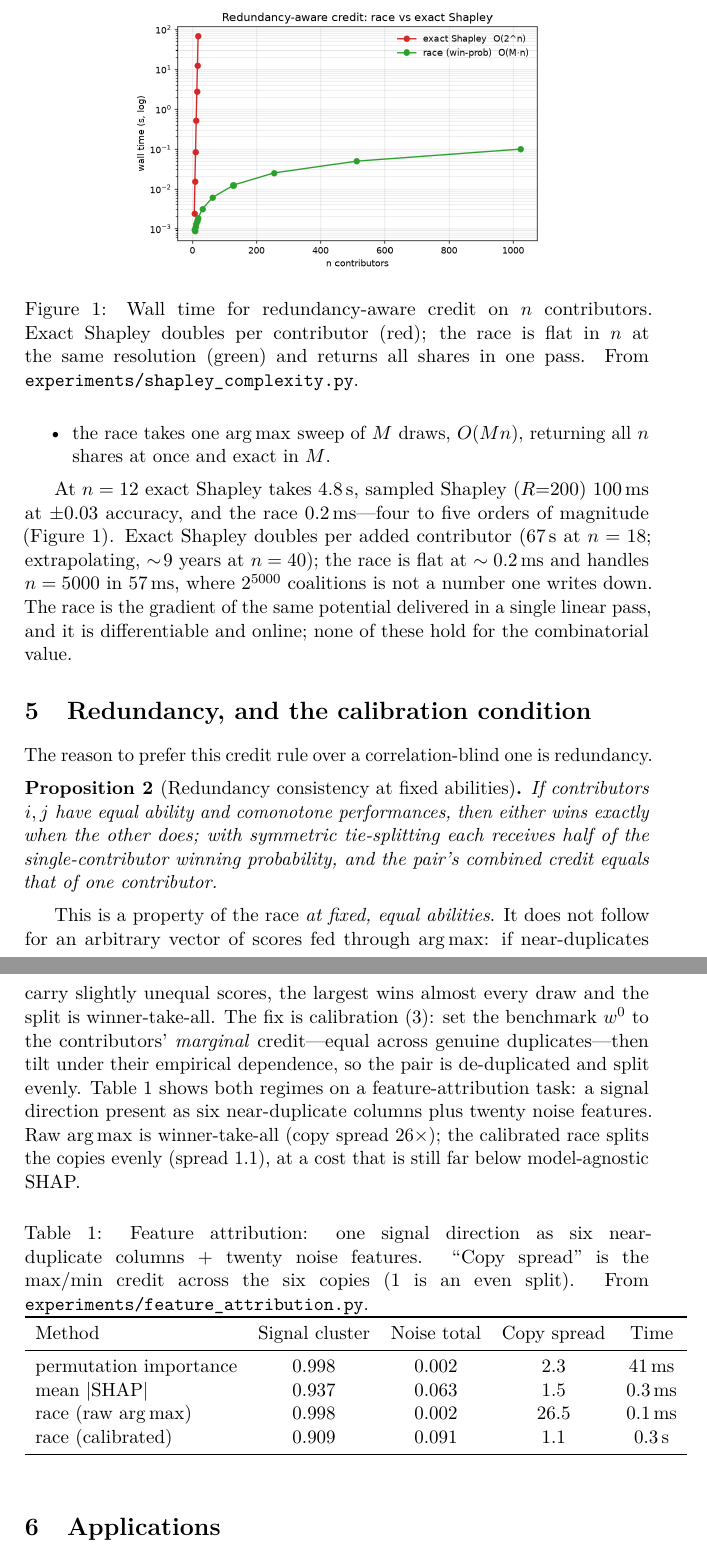
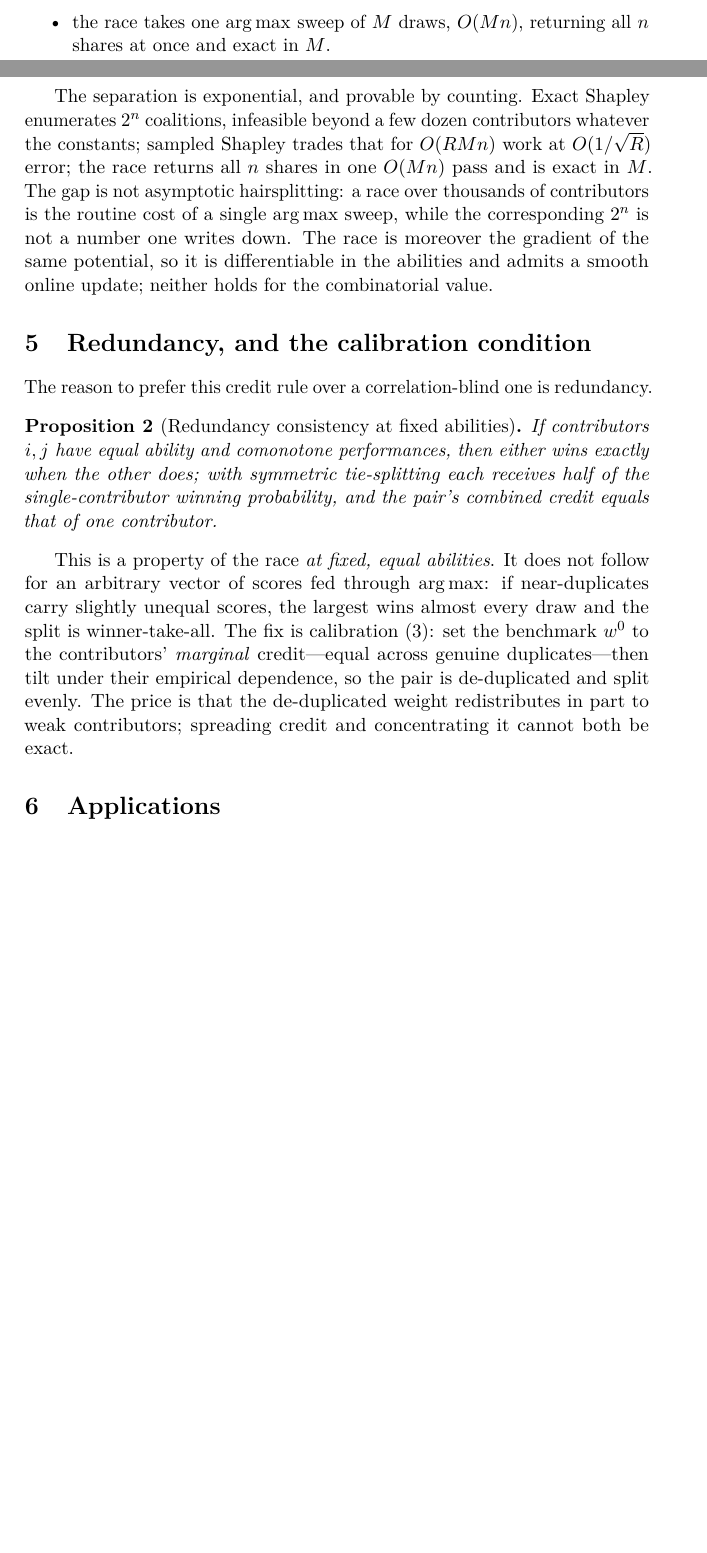
Before and after one commit to microprediction/allocation, a LaTeX paper (papers/thurstone-credit/paper.tex): two parts of pages 5 and 6 of 8 before the commit and two parts of pages 4 and 5 of 7 after it, joined at a grey line, cut at the place of the change, the shorter picture padded with empty space. Compiled offline with pdfLaTeX.

Commit message:
Paper 2: strip the unit-test apparatus (benchmark figure/tables + script refs)
State complexity as a result (counting: O(Mn) vs O(2^n) vs O(RMn)), not a timing
benchmark; fold the feature-attribution comparison into prose with the honest
redistribution tradeoff; drop the complexity figure and attribution table and all
'From experiments/foo.py' captions. Add one code-availability line. Academic
apparatus only -- prove what's provable, describe the rest; the genuine empirics
(M4 small-sample combination) live in the companion paper.

Co-Authored-By: Claude Opus 4.8 (1M context) <noreply@anthropic.com>

```diff
--- a/papers/thurstone-credit/paper.tex
+++ b/papers/thurstone-credit/paper.tex
@@ -204,24 +202,15 @@ schemes target a redundancy-aware split over $n$ contributors of the game
         $n$ shares at once and exact in $M$.
 \end{itemize}
 
-\begin{figure}[h]
-  \centering
-  \includegraphics[width=0.66\textwidth]{figures/shapley_complexity.png}
-  \caption{Wall time for redundancy-aware credit on $n$ contributors. Exact Shapley
-  doubles per contributor (red); the race is flat in $n$ at the same resolution
-  (green) and returns all shares in one pass. From
-  \texttt{experiments/shapley\_complexity.py}.}
-  \label{fig:complexity}
-\end{figure}
-
-At $n=12$ exact Shapley takes $4.8$\,s, sampled Shapley ($R{=}200$) $100$\,ms at
-$\pm0.03$ accuracy, and the race $0.2$\,ms---four to five orders of magnitude
-(\Cref{fig:complexity}). Exact Shapley doubles per added contributor ($67$\,s at
-$n=18$; extrapolating, $\sim\!9$ years at $n=40$); the race is flat at $\sim0.2$\,ms
-and handles $n=5000$ in $57$\,ms, where $2^{5000}$ coalitions is not a number one
-writes down. The race is the gradient of the same potential delivered in a single
-linear pass, and it is differentiable and online; none of these hold for the
-combinatorial value.
+The separation is exponential, and provable by counting. Exact Shapley enumerates
+$2^n$ coalitions, infeasible beyond a few dozen contributors whatever the constants;
+sampled Shapley trades that for $O(RMn)$ work at $O(1/\sqrt R)$ error; the race
+returns all $n$ shares in one $O(Mn)$ pass and is exact in $M$. The gap is not
+asymptotic hairsplitting: a race over thousands of contributors is the routine cost
+of a single $\argmaxop$ sweep, while the corresponding $2^{n}$ is not a number one
+writes down. The race is moreover the gradient of the same potential, so it is
+differentiable in the abilities and admits a smooth online update; neither holds for
+the combinatorial value.
 
 \section{Redundancy, and the calibration condition}
 \label{sec:redundancy}
@@ -242,29 +231,8 @@ slightly unequal scores, the largest wins almost every draw and the split is
 winner-take-all. The fix is calibration \eqref{eq:calib}: set the benchmark $w^0$ to
 the contributors' \emph{marginal} credit---equal across genuine duplicates---then
 tilt under their empirical dependence, so the pair is de-duplicated and split
-evenly. \Cref{tab:redundancy} shows both regimes on a feature-attribution task: a
-signal direction present as six near-duplicate columns plus twenty noise features.
-Raw $\argmaxop$ is winner-take-all (copy spread $26\times$); the calibrated race
-splits the copies evenly (spread $1.1$), at a cost that is still far below
-model-agnostic SHAP.
-
-\begin{table}[h]
-  \centering
-  \caption{Feature attribution: one signal direction as six near-duplicate columns
-  $+$ twenty noise features. ``Copy spread'' is the max/min credit across the six
-  copies ($1$ is an even split). From \texttt{experiments/feature\_attribution.py}.}
-  \label{tab:redundancy}
-  \begin{tabular}{lcccc}
-    \toprule
-    Method & Signal cluster & Noise total & Copy spread & Time \\
-    \midrule
-    permutation importance       & $0.998$ & $0.002$ & $2.3$  & $41$\,ms \\
-    mean $|\text{SHAP}|$          & $0.937$ & $0.063$ & $1.5$  & $0.3$\,ms \\
-    race (raw $\argmaxop$)        & $0.998$ & $0.002$ & $26.5$ & $0.1$\,ms \\
-    race (calibrated)             & $0.909$ & $0.091$ & $1.1$  & $0.3$\,s \\
-    \bottomrule
-  \end{tabular}
-\end{table}
+evenly. The price is that the de-duplicated weight redistributes in part to weak
+contributors; spreading credit and concentrating it cannot both be exact.
 
 \section{Applications}
 \label{sec:apps}
```
Also changed, not shown: papers/thurstone-credit/figures/credit_attribution.png (deleted), papers/thurstone-credit/figures/shapley_complexity.png (deleted), papers/thurstone-credit/paper.tex (21 more changed lines).
